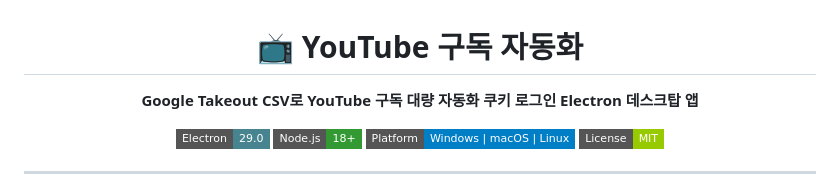
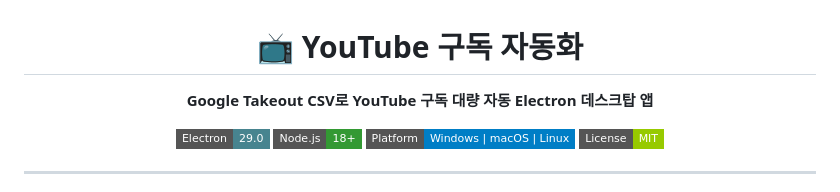
Before and after one commit to dcinside-dev/YouTube-Subscription-Electron, a Markdown page: README.md, the part around the change. Rendered like a GitHub page; badges without logos.

```diff
--- a/README.md
+++ b/README.md
@@ -2,7 +2,7 @@
 
 # 📺 YouTube 구독 자동화
 
-**Google Takeout CSV로 YouTube 구독 대량 자동화 쿠키 로그인 Electron 데스크탑 앱**
+**Google Takeout CSV로 YouTube 구독 대량 자동 Electron 데스크탑 앱**
 
 ![Electron](https://img.shields.io/badge/Electron-29.0-47848F?style=flat-square&logo=electron&logoColor=white)
 ![Node.js](https://img.shields.io/badge/Node.js-18%2B-339933?style=flat-square&logo=node.js&logoColor=white)
```
